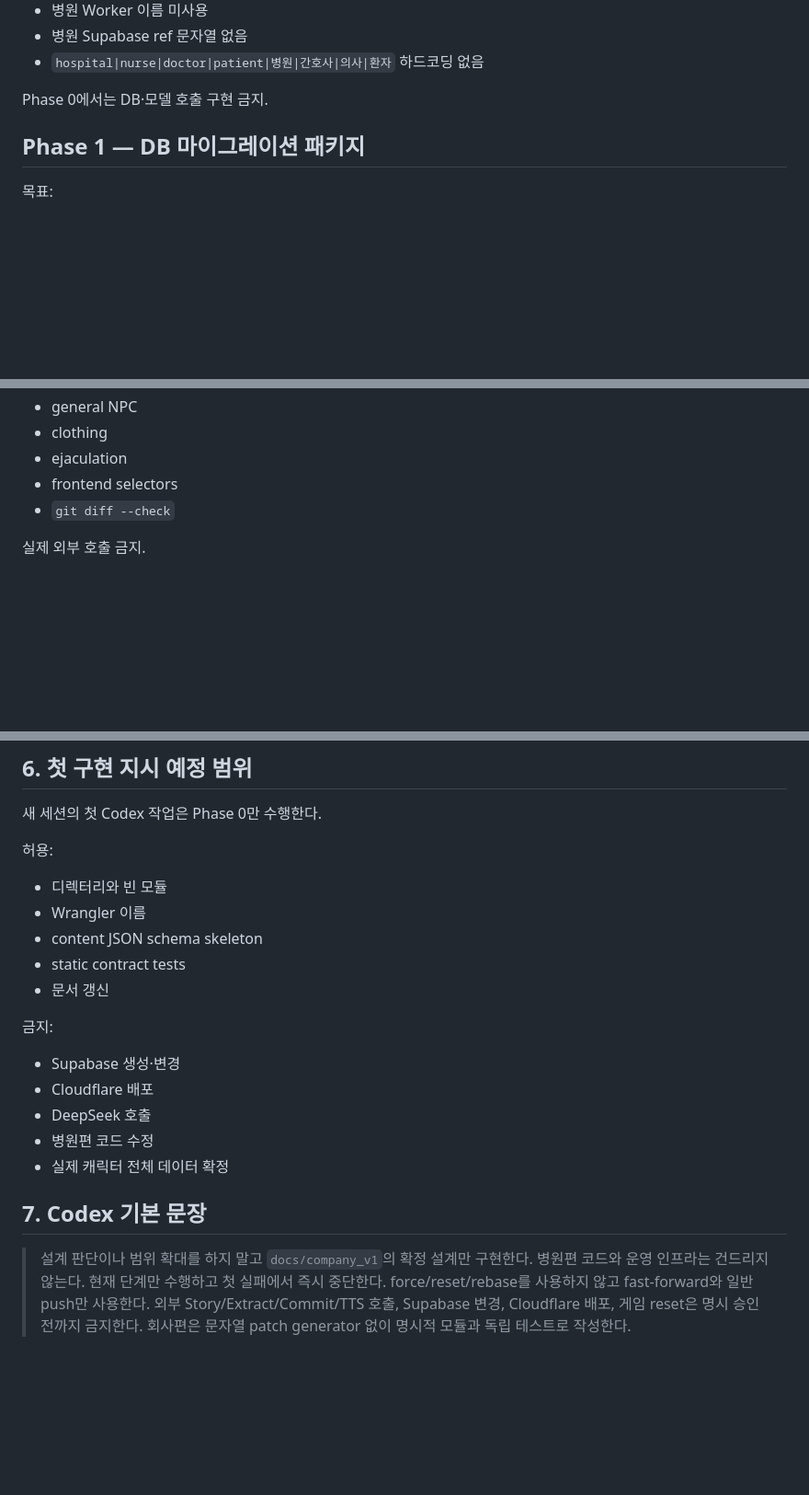
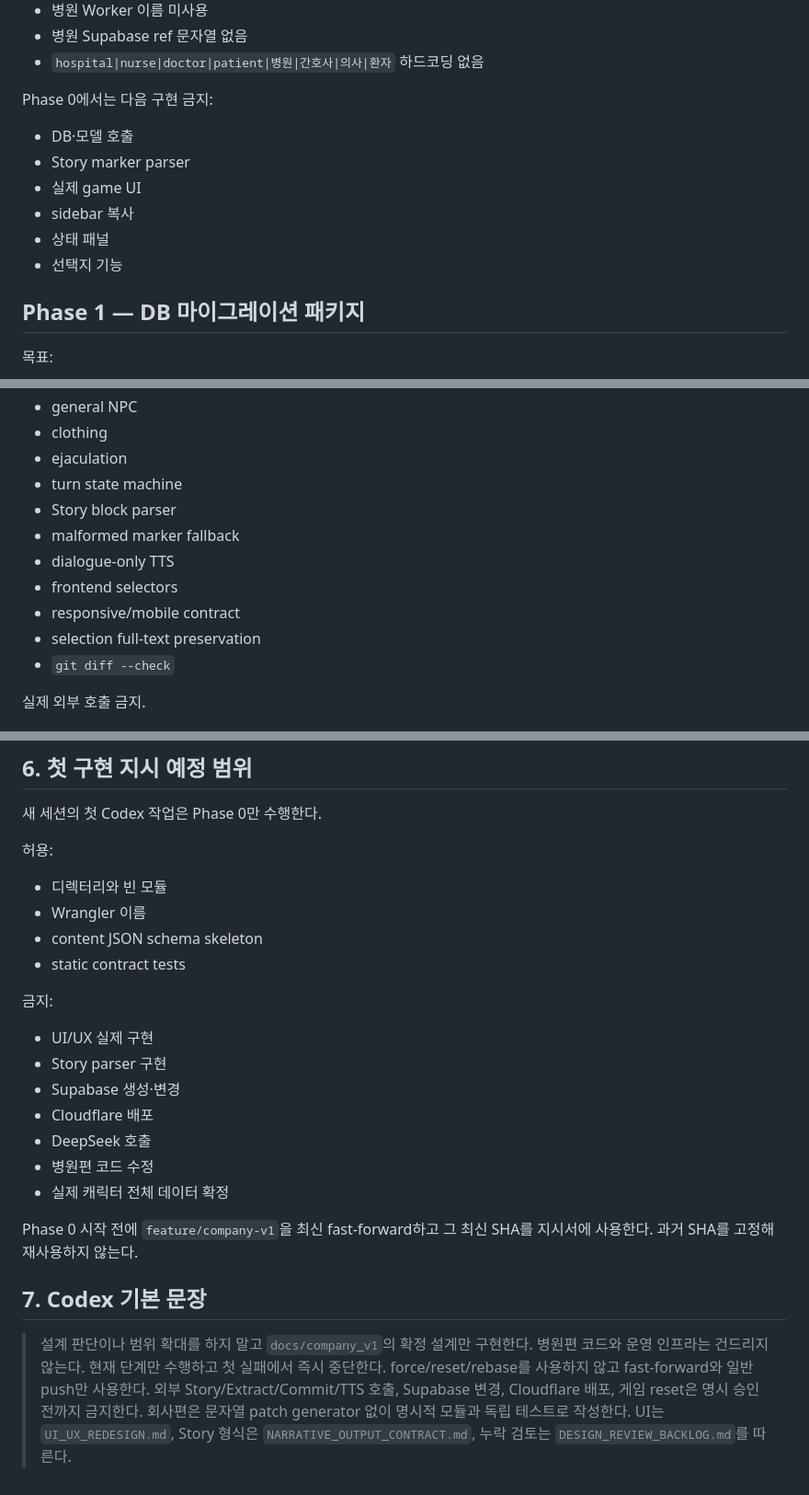
Before and after one commit to zeroslove-ai/py-all, a Markdown page: docs/company_v1/CODEX_IMPLEMENTATION_PLAN.md, 3 parts joined by grey strips. Shown at 92% size. Drawn GitHub-style; blank space fills up the shorter version.

```diff
--- a/docs/company_v1/CODEX_IMPLEMENTATION_PLAN.md
+++ b/docs/company_v1/CODEX_IMPLEMENTATION_PLAN.md
@@ -127,7 +143,14 @@ content/company-v1/csa_presets.json
 - 병원 Supabase ref 문자열 없음
 - `hospital|nurse|doctor|patient|병원|간호사|의사|환자` 하드코딩 없음
 
-Phase 0에서는 DB·모델 호출 구현 금지.
+Phase 0에서는 다음 구현 금지:
+
+- DB·모델 호출
+- Story marker parser
+- 실제 game UI
+- sidebar 복사
+- 상태 패널
+- 선택지 기능
 
 ## Phase 1 — DB 마이그레이션 패키지
 
@@ -317,7 +421,13 @@ Frontend는 API contract 외에 Supabase를 직접 호출하지 않는다.
 - general NPC
 - clothing
 - ejaculation
+- turn state machine
+- Story block parser
+- malformed marker fallback
+- dialogue-only TTS
 - frontend selectors
+- responsive/mobile contract
+- selection full-text preservation
 - `git diff --check`
 
 실제 외부 호출 금지.
@@ -369,16 +481,19 @@ Codex가 자동으로 수행하지 않는다.
 - Wrangler 이름
 - content JSON schema skeleton
 - static contract tests
-- 문서 갱신
 
 금지:
 
+- UI/UX 실제 구현
+- Story parser 구현
 - Supabase 생성·변경
 - Cloudflare 배포
 - DeepSeek 호출
 - 병원편 코드 수정
 - 실제 캐릭터 전체 데이터 확정
 
+Phase 0 시작 전에 `feature/company-v1`을 최신 fast-forward하고 그 최신 SHA를 지시서에 사용한다. 과거 SHA를 고정해 재사용하지 않는다.
+
 ## 7. Codex 기본 문장
 
-> 설계 판단이나 범위 확대를 하지 말고 `docs/company_v1`의 확정 설계만 구현한다. 병원편 코드와 운영 인프라는 건드리지 않는다. 현재 단계만 수행하고 첫 실패에서 즉시 중단한다. force/reset/rebase를 사용하지 않고 fast-forward와 일반 push만 사용한다. 외부 Story/Extract/Commit/TTS 호출, Supabase 변경, Cloudflare 배포, 게임 reset은 명시 승인 전까지 금지한다. 회사편은 문자열 patch generator 없이 명시적 모듈과 독립 테스트로 작성한다.
+> 설계 판단이나 범위 확대를 하지 말고 `docs/company_v1`의 확정 설계만 구현한다. 병원편 코드와 운영 인프라는 건드리지 않는다. 현재 단계만 수행하고 첫 실패에서 즉시 중단한다. force/reset/rebase를 사용하지 않고 fast-forward와 일반 push만 사용한다. 외부 Story/Extract/Commit/TTS 호출, Supabase 변경, Cloudflare 배포, 게임 reset은 명시 승인 전까지 금지한다. 회사편은 문자열 patch generator 없이 명시적 모듈과 독립 테스트로 작성한다. UI는 `UI_UX_REDESIGN.md`, Story 형식은 `NARRATIVE_OUTPUT_CONTRACT.md`, 누락 검토는 `DESIGN_REVIEW_BACKLOG.md`를 따른다.
```
Also changed, not shown: other parts of docs/company_v1/CODEX_IMPLEMENTATION_PLAN.md (+107 -8 lines).
